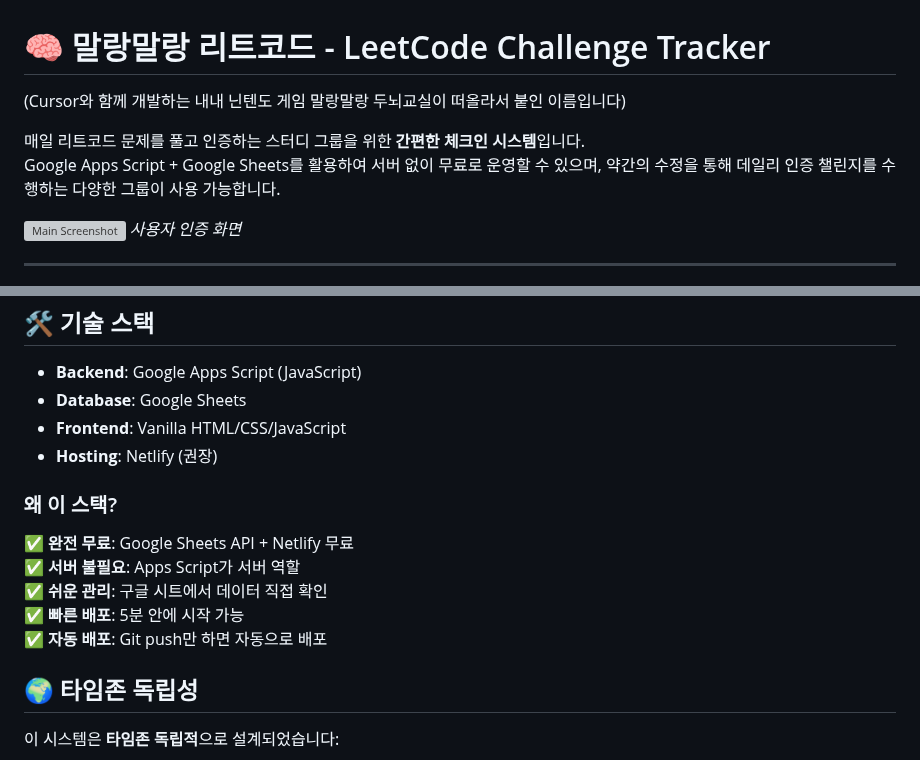
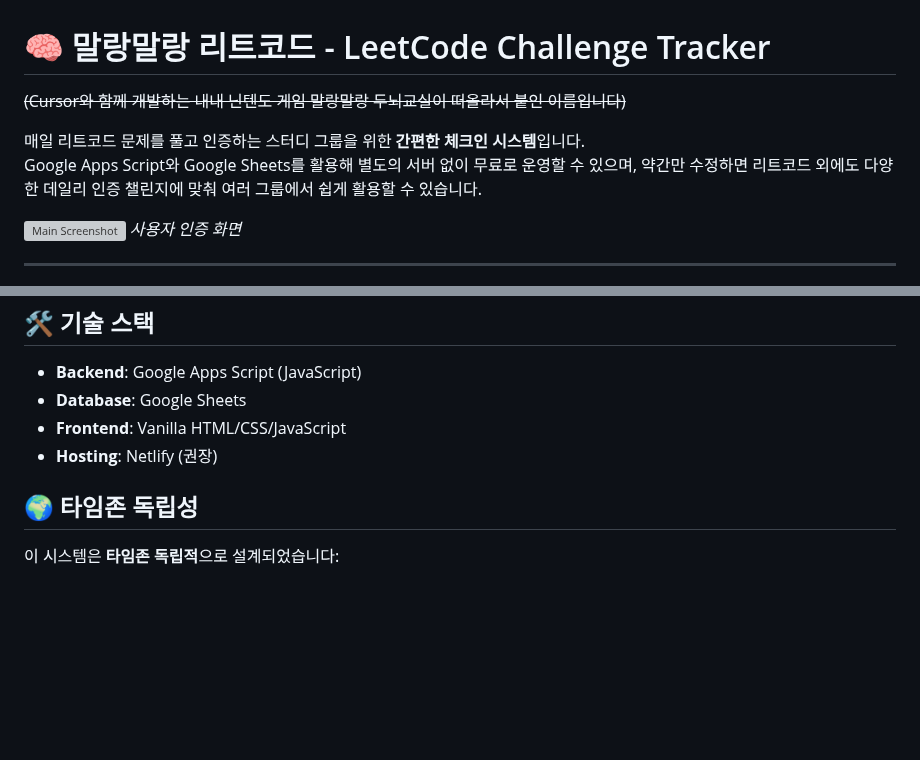
Before and after one commit to yoonichoi/bigbrain-tracker, a Markdown page: README.md, 2 parts joined by grey strips. GitHub-like rendering; folded sections open; blank space fills up the shorter version; grey boxes are pictures that could not be loaded.

```diff
--- a/README.md
+++ b/README.md
@@ -1,9 +1,9 @@
 # 🧠 말랑말랑 리트코드 - LeetCode Challenge Tracker
-(Cursor와 함께 개발하는 내내 닌텐도 게임 말랑말랑 두뇌교실이 떠올라서 붙인 이름입니다)
+~~(Cursor와 함께 개발하는 내내 닌텐도 게임 말랑말랑 두뇌교실이 떠올라서 붙인 이름입니다)~~
 
 매일 리트코드 문제를 풀고 인증하는 스터디 그룹을 위한 **간편한 체크인 시스템**입니다.
-Google Apps Script + Google Sheets를 활용하여 서버 없이 무료로 운영할 수 있으며,
-약간의 수정을 통해 데일리 인증 챌린지를 수행하는 다양한 그룹이 사용 가능합니다.
+Google Apps Script와 Google Sheets를 활용해 별도의 서버 없이 무료로 운영할 수 있으며,
+약간만 수정하면 리트코드 외에도 다양한 데일리 인증 챌린지에 맞춰 여러 그룹에서 쉽게 활용할 수 있습니다.
 
 ![Main Screenshot](./screenshots/main.png)
 *사용자 인증 화면*
@@ -190,13 +190,6 @@ bigbrain-tracker/
 - **Frontend**: Vanilla HTML/CSS/JavaScript
 - **Hosting**: Netlify (권장)
 
-### 왜 이 스택?
-✅ **완전 무료**: Google Sheets API + Netlify 무료
-✅ **서버 불필요**: Apps Script가 서버 역할
-✅ **쉬운 관리**: 구글 시트에서 데이터 직접 확인
-✅ **빠른 배포**: 5분 안에 시작 가능
-✅ **자동 배포**: Git push만 하면 자동으로 배포
-
 ## 🌍 타임존 독립성
 
 이 시스템은 **타임존 독립적**으로 설계되었습니다:
```
